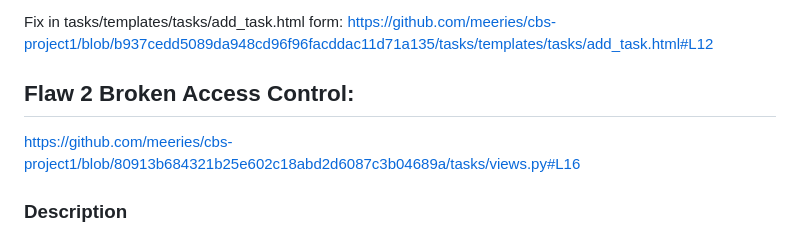
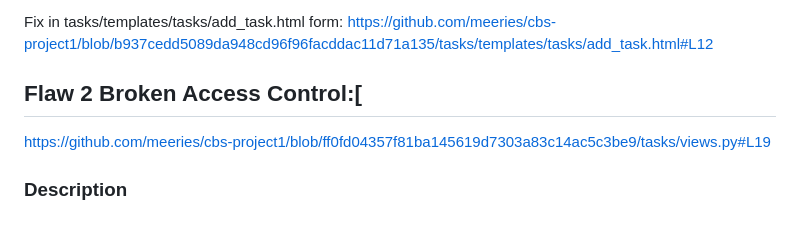
Before and after one commit to meeries/cbs-project1, a Markdown page: README.md, the part around the change. Rendered like a GitHub page.

```diff
--- a/README.md
+++ b/README.md
@@ -28,8 +28,8 @@ Fix in tasks/views.py: https://github.com/meeries/cbs-project1/blob/b937cedd5089
 Fix in tasks/templates/tasks/add_task.html form: https://github.com/meeries/cbs-project1/blob/b937cedd5089da948cd96f96facddac11d71a135/tasks/templates/tasks/add_task.html#L12
 
 
-## Flaw 2 Broken Access Control:
-https://github.com/meeries/cbs-project1/blob/80913b684321b25e602c18abd2d6087c3b04689a/tasks/views.py#L16
+## Flaw 2 Broken Access Control:[
+https://github.com/meeries/cbs-project1/blob/ff0fd04357f81ba145619d7303a83c14ac5c3be9/tasks/views.py#L19
 
 ### Description
 Broken access control is a security vulnerability, where an application fails to properly restrict access to resources or actions based on the user's identity and permissions. This makes it possible for a user to access or modify data, that they are not supposed to be able to.
```
